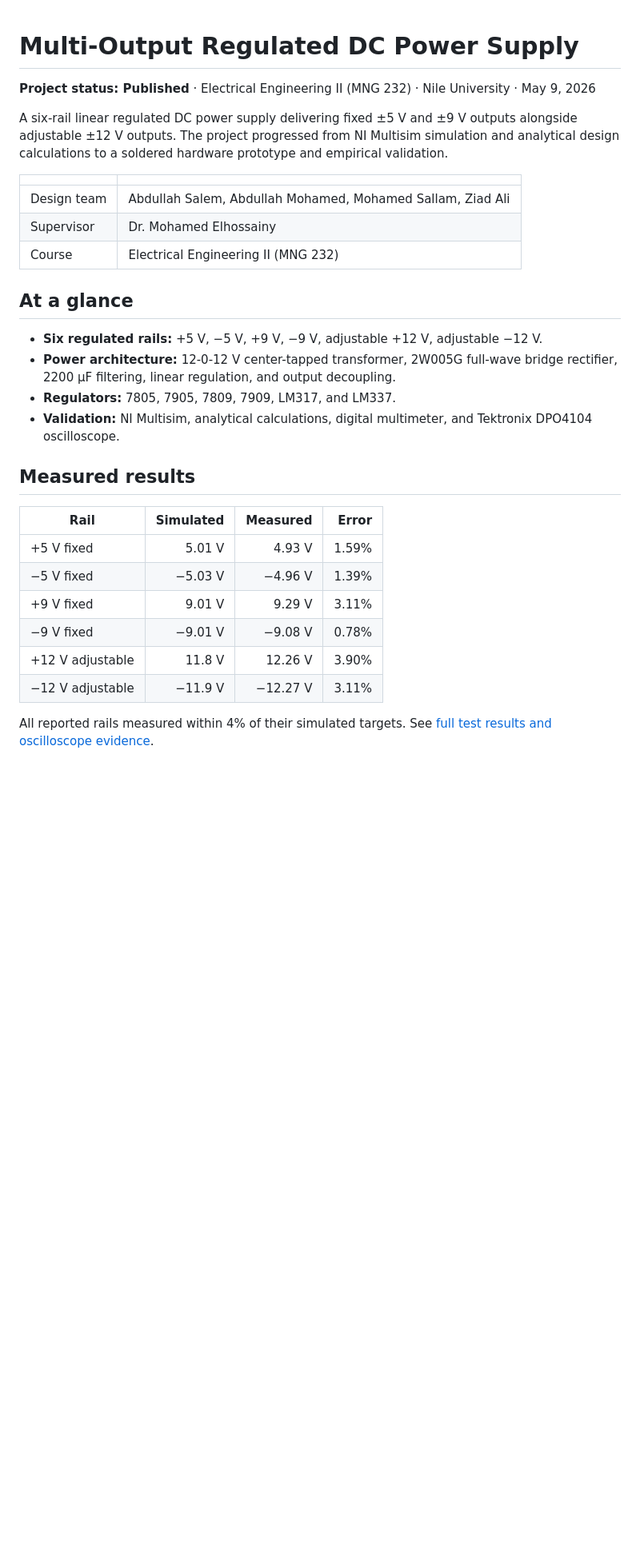
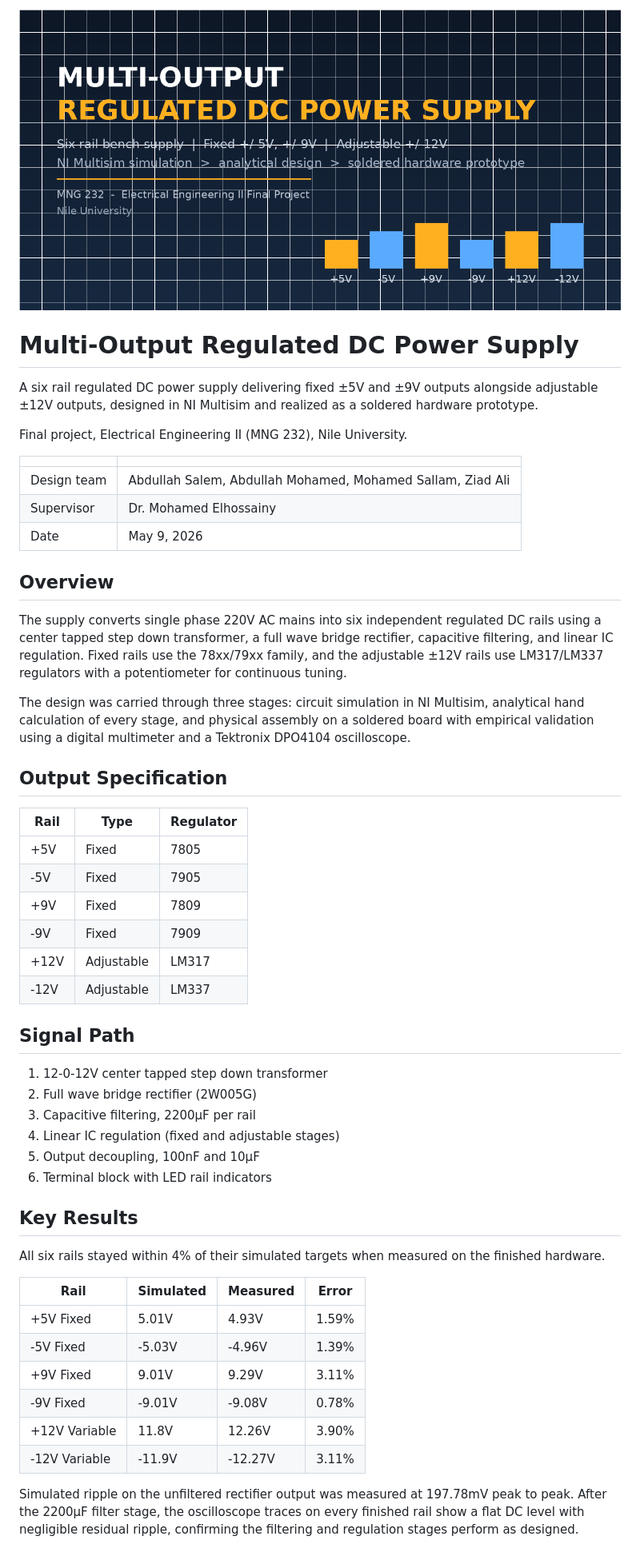
Before and after one commit to MohamedH-Sallam/Multi-Output-Regulated-DC-Power-Supply, a Markdown page: README.md, the part around the change printed below. Shown: that part at 80% size. GitHub-like rendering; pictures changed too: images/cover.png (added); blank space fills up the shorter version.

```diff
--- a/README.md
+++ b/README.md
@@ -1,32 +1,68 @@
+![Multi-Output Regulated DC Power Supply](images/cover.png)
+
 # Multi-Output Regulated DC Power Supply
 
-**Project status: Published** · Electrical Engineering II (MNG 232) · Nile University · May 9, 2026
+A six rail regulated DC power supply delivering fixed ±5V and ±9V outputs
+alongside adjustable ±12V outputs, designed in NI Multisim and realized as a
+soldered hardware prototype.
 
-A six-rail linear regulated DC power supply delivering fixed ±5 V and ±9 V outputs alongside adjustable ±12 V outputs. The project progressed from NI Multisim simulation and analytical design calculations to a soldered hardware prototype and empirical validation.
+Final project, Electrical Engineering II (MNG 232), Nile University.
 
 | | |
 |---|---|
 | Design team | Abdullah Salem, Abdullah Mohamed, Mohamed Sallam, Ziad Ali |
 | Supervisor | Dr. Mohamed Elhossainy |
-| Course | Electrical Engineering II (MNG 232) |
+| Date | May 9, 2026 |
 
-## At a glance
+## Overview
 
-- **Six regulated rails:** +5 V, −5 V, +9 V, −9 V, adjustable +12 V, adjustable −12 V.
-- **Power architecture:** 12-0-12 V center-tapped transformer, 2W005G full-wave bridge rectifier, 2200 µF filtering, linear regulation, and output decoupling.
-- **Regulators:** 7805, 7905, 7809, 7909, LM317, and LM337.
-- **Validation:** NI Multisim, analytical calculations, digital multimeter, and Tektronix DPO4104 oscilloscope.
+The supply converts single phase 220V AC mains into six independent regulated
+DC rails using a center tapped step down transformer, a full wave bridge
+rectifier, capacitive filtering, and linear IC regulation. Fixed rails use the
+78xx/79xx family, and the adjustable ±12V rails use LM317/LM337 regulators
+with a potentiometer for continuous tuning.
 
-## Measured results
+The design was carried through three stages: circuit simulation in NI
+Multisim, analytical hand calculation of every stage, and physical assembly
+on a soldered board with empirical validation using a digital multimeter and
+a Tektronix DPO4104 oscilloscope.
+
+## Output Specification
+
+| Rail | Type | Regulator |
+|---|---|---|
+| +5V | Fixed | 7805 |
+| -5V | Fixed | 7905 |
+| +9V | Fixed | 7809 |
+| -9V | Fixed | 7909 |
+| +12V | Adjustable | LM317 |
+| -12V | Adjustable | LM337 |
+
+## Signal Path
+
+1. 12-0-12V center tapped step down transformer
+2. Full wave bridge rectifier (2W005G)
+3. Capacitive filtering, 2200µF per rail
+4. Linear IC regulation (fixed and adjustable stages)
+5. Output decoupling, 100nF and 10µF
+6. Terminal block with LED rail indicators
+
+## Key Results
+
+All six rails stayed within 4% of their simulated targets when measured on
+the finished hardware.
 
 | Rail | Simulated | Measured | Error |
-|---|---:|---:|---:|
-| +5 V fixed | 5.01 V | 4.93 V | 1.59% |
-| −5 V fixed | −5.03 V | −4.96 V | 1.39% |
-| +9 V fixed | 9.01 V | 9.29 V | 3.11% |
-| −9 V fixed | −9.01 V | −9.08 V | 0.78% |
-| +12 V adjustable | 11.8 V | 12.26 V | 3.90% |
-| −12 V adjustable | −11.9 V | −12.27 V | 3.11% |
+|---|---|---|---|
+| +5V Fixed | 5.01V | 4.93V | 1.59% |
+| -5V Fixed | -5.03V | -4.96V | 1.39% |
+| +9V Fixed | 9.01V | 9.29V | 3.11% |
+| -9V Fixed | -9.01V | -9.08V | 0.78% |
+| +12V Variable | 11.8V | 12.26V | 3.90% |
+| -12V Variable | -11.9V | -12.27V | 3.11% |
 
-All reported rails measured within 4% of their simulated targets. See [full test results and oscilloscope evidence](docs/test-results.md).
+Simulated ripple on the unfiltered rectifier output was measured at
+197.78mV peak to peak. After the 2200µF filter stage, the oscilloscope
+traces on every finished rail show a flat DC level with negligible residual
+ripple, confirming the filtering and regulation stages perform as designed.
 
```
Also changed, not shown: other parts of README.md (+44 -22 lines), docs/oscilloscope-gallery.md (added, +35 -0 lines), docs/test-results.md (+4 -0 lines), 2 other files.
